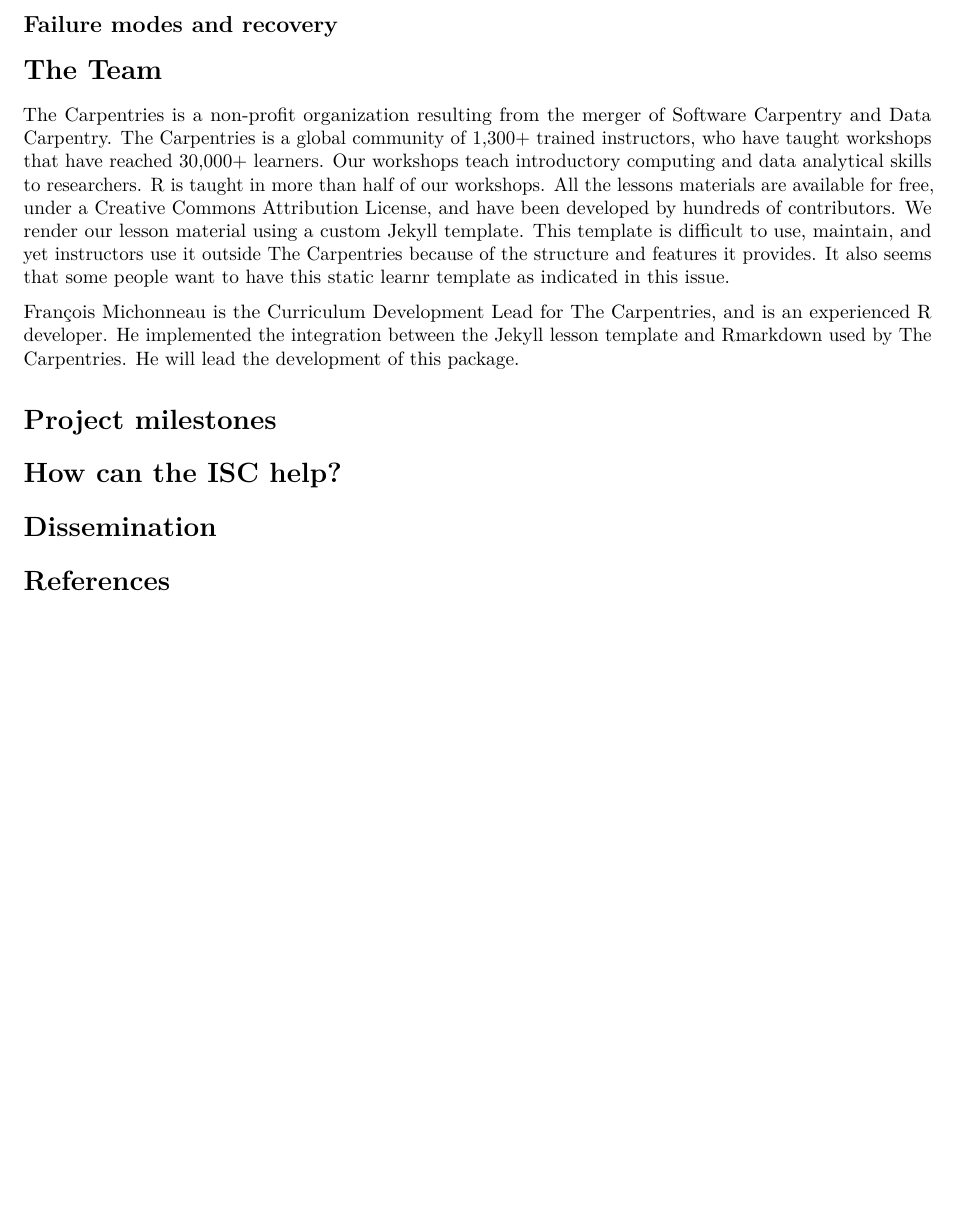
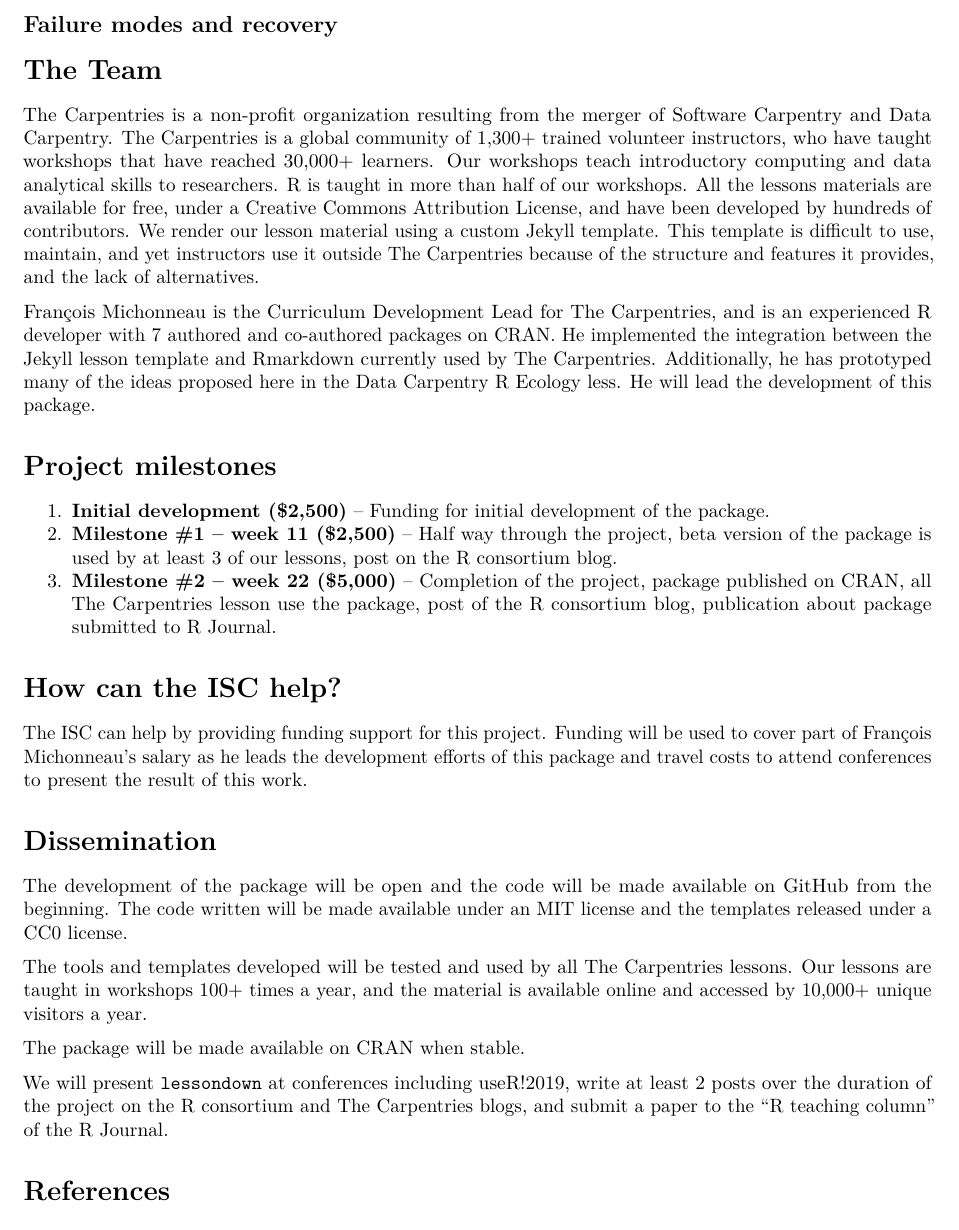
Before and after one commit to carpentries/2018-r-consortium-lessondown-proposal, an R Markdown document (proposal.Rmd): part of page 3 of 3, cut so that both start at the same text, the shorter picture padded with empty space. Rendered offline with R 4.5, knitr and Pandoc, then LaTeX, with nearby package versions.

Commit message:
more edits to proposal

```diff
--- a/proposal.Rmd
+++ b/proposal.Rmd
@@ -58,17 +58,35 @@
 
 ## Failure modes and recovery
 
+
+
+
 # The Team
 
-The Carpentries is a non-profit organization resulting from the merger of Software Carpentry and Data Carpentry. The Carpentries is a global community of 1,300+ trained instructors, who have taught workshops that have reached 30,000+ learners. Our workshops teach introductory computing and data analytical skills to researchers. R is taught in more than half of our workshops. All the lessons materials are available for free, under a Creative Commons Attribution License, and have been developed by hundreds of contributors. We render our lesson material using a custom Jekyll template. This template is difficult to use, maintain, and yet instructors use it outside The Carpentries because of the structure and features it provides. It also seems that some people want to have this static learnr template as indicated in this [issue](https://github.com/rstudio/learnr/issues/114).
+The Carpentries is a non-profit organization resulting from the merger of Software Carpentry and Data Carpentry. The Carpentries is a global community of 1,300+ trained volunteer instructors, who have taught workshops that have reached 30,000+ learners. Our workshops teach introductory computing and data analytical skills to researchers. R is taught in more than half of our workshops. All the lessons materials are available for free, under a Creative Commons Attribution License, and have been developed by hundreds of contributors. We render our lesson material using a custom Jekyll template. This template is difficult to use, maintain, and yet instructors use it outside The Carpentries because of the structure and features it provides, and the lack of alternatives.
 
-François Michonneau is the Curriculum Development Lead for The Carpentries, and is an experienced R developer. He implemented the integration between the Jekyll lesson template and Rmarkdown used by The Carpentries. He will lead the development of this package.
+François Michonneau is the Curriculum Development Lead for The Carpentries, and is an experienced R developer with 7 authored and co-authored packages on CRAN. He implemented the integration between the Jekyll lesson template and Rmarkdown currently used by The Carpentries. Additionally, he has prototyped many of the ideas proposed here in the [Data Carpentry R Ecology less](http://datacarpentry.org/R-ecology-lesson). He will lead the development of this package.
 
 # Project milestones
 
+1. **Initial development ($2,500)** -- Funding for initial development of the package.
+1. **Milestone #1 -- week 11 ($2,500)** -- Half way through the project, beta version of the package is used by at least 3 of our lessons, post on the R consortium blog.
+1. **Milestone #2 -- week 22 ($5,000)** -- Completion of the project, package published on CRAN, all The Carpentries lesson use the package, post of the R consortium blog, publication about package submitted to R Journal.
+
 # How can the ISC help?
 
+The ISC can help by providing funding support for this project. Funding will be used to cover part of François Michonneau's salary as he leads the development efforts of this package and travel costs to attend conferences to present the result of this work.
+
+
 # Dissemination
+
+The development of the package will be open and the code will be made available on GitHub from the beginning. The code written will be made available under an MIT license and the templates released under a CC0 license.
+
+The tools and templates developed will be tested and used by all The Carpentries lessons. Our lessons are taught in workshops 100+ times a year, and the material is available online and accessed by 10,000+ unique visitors a year.
+
+The package will be made available on CRAN when stable.
+
+We will present `lessondown` at conferences including useR!2019, write at least 2 posts over the duration of the project on the R consortium and The Carpentries blogs, and submit a paper to the "R teaching column" of the R Journal.
 
 # References
 
```
